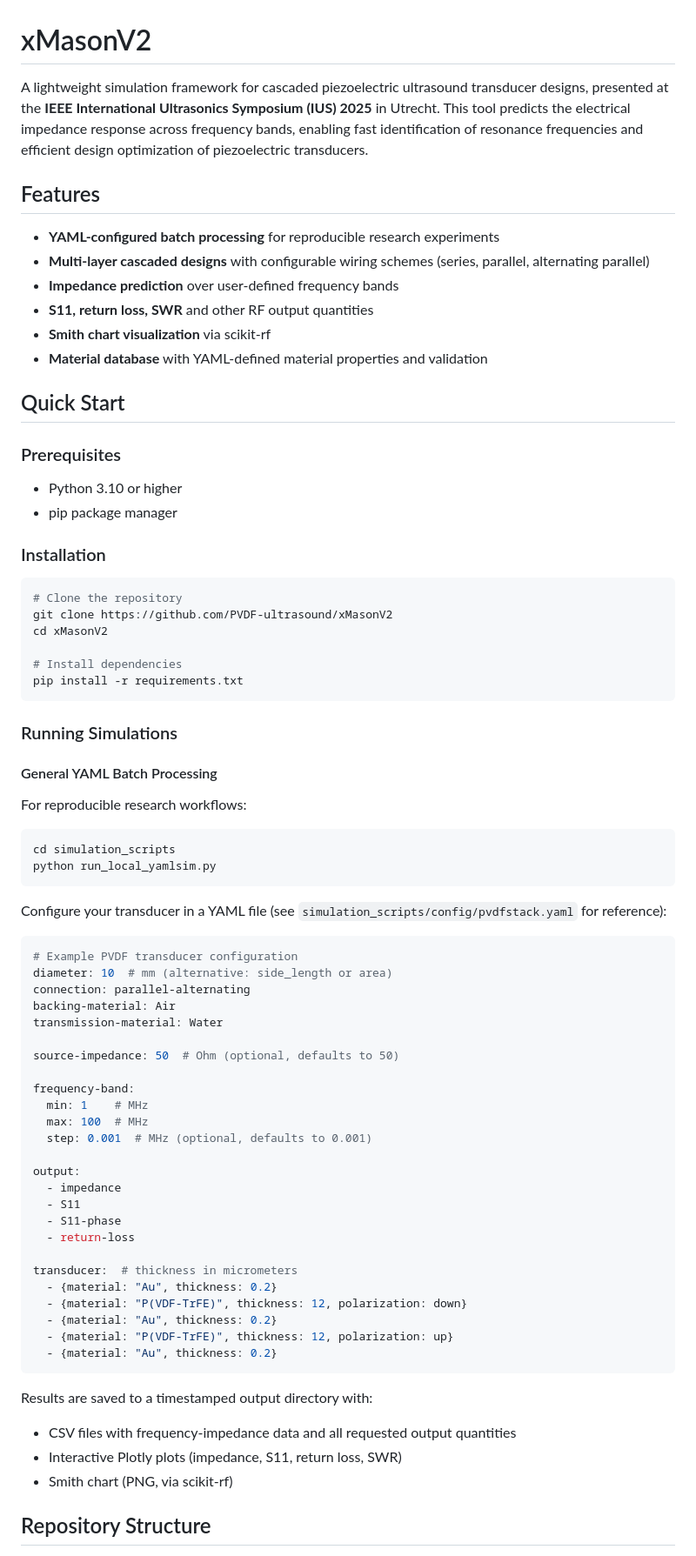
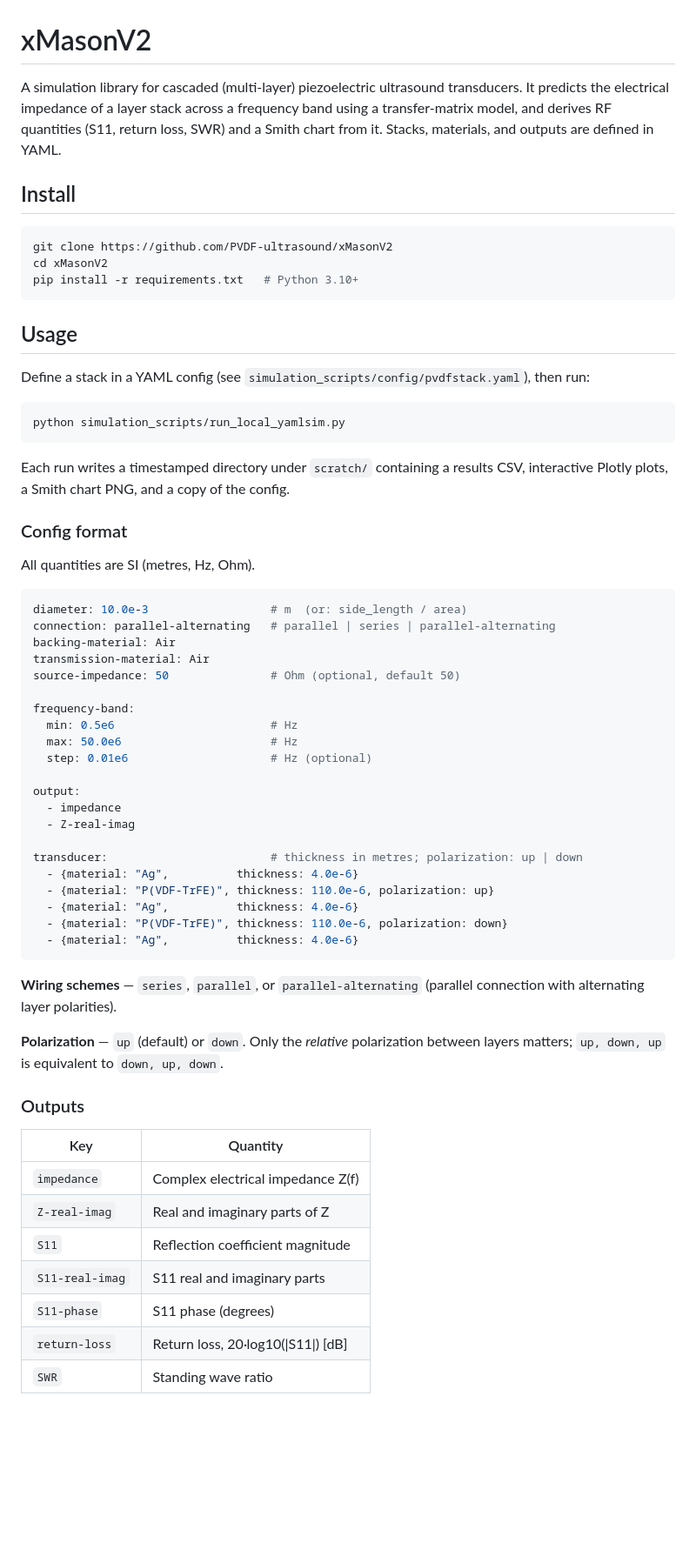
Before and after one commit to ModularUS/xMasonV2, a Markdown page: README.md, the part around one of its changes. Shown at 87% size. Rendered like a GitHub page; blank space fills up the shorter version.

````diff
--- a/README.md
+++ b/README.md
@@ -1,78 +1,74 @@
 # xMasonV2
 
-A lightweight simulation framework for cascaded piezoelectric ultrasound transducer designs, presented at the **IEEE International Ultrasonics Symposium (IUS) 2025** in Utrecht. This tool predicts the electrical impedance response across frequency bands, enabling fast identification of resonance frequencies and efficient design optimization of piezoelectric transducers.
+A simulation library for cascaded (multi-layer) piezoelectric ultrasound
+transducers. It predicts the electrical impedance of a layer stack across a
+frequency band using a transfer-matrix model, and derives RF quantities
+(S11, return loss, SWR) and a Smith chart from it. Stacks, materials, and
+outputs are defined in YAML.
 
-## Features
-
-- **YAML-configured batch processing** for reproducible research experiments
-- **Multi-layer cascaded designs** with configurable wiring schemes (series, parallel, alternating parallel)
-- **Impedance prediction** over user-defined frequency bands
-- **S11, return loss, SWR** and other RF output quantities
-- **Smith chart visualization** via scikit-rf
-- **Material database** with YAML-defined material properties and validation
-
-## Quick Start
-
-### Prerequisites
-
-- Python 3.10 or higher
-- pip package manager
-
-### Installation
+## Install
 
 ```bash
-# Clone the repository
 git clone https://github.com/PVDF-ultrasound/xMasonV2
 cd xMasonV2
-
-# Install dependencies
-pip install -r requirements.txt
+pip install -r requirements.txt   # Python 3.10+
 ```
 
-### Running Simulations
+## Usage
 
-#### General YAML Batch Processing
-
-For reproducible research workflows:
+Define a stack in a YAML config (see `simulation_scripts/config/pvdfstack.yaml`),
+then run:
 
 ```bash
-cd simulation_scripts
-python run_local_yamlsim.py
+python simulation_scripts/run_local_yamlsim.py
 ```
 
-Configure your transducer in a YAML file (see `simulation_scripts/config/pvdfstack.yaml` for reference):
+Each run writes a timestamped directory under `scratch/` containing a results
+CSV, interactive Plotly plots, a Smith chart PNG, and a copy of the config.
+
+### Config format
+
+All quantities are SI (metres, Hz, Ohm).
 
 ```yaml
-# Example PVDF transducer configuration
-diameter: 10  # mm (alternative: side_length or area)
-connection: parallel-alternating
+diameter: 10.0e-3                  # m  (or: side_length / area)
+connection: parallel-alternating   # parallel | series | parallel-alternating
 backing-material: Air
-transmission-material: Water
-
-source-impedance: 50  # Ohm (optional, defaults to 50)
+transmission-material: Air
+source-impedance: 50               # Ohm (optional, default 50)
 
 frequency-band:
-  min: 1    # MHz
-  max: 100  # MHz
-  step: 0.001  # MHz (optional, defaults to 0.001)
+  min: 0.5e6                       # Hz
+  max: 50.0e6                      # Hz
+  step: 0.01e6                     # Hz (optional)
 
 output:
   - impedance
-  - S11
-  - S11-phase
-  - return-loss
+  - Z-real-imag
 
-transducer:  # thickness in micrometers
-  - {material: "Au", thickness: 0.2}
-  - {material: "P(VDF-TrFE)", thickness: 12, polarization: down}
-  - {material: "Au", thickness: 0.2}
-  - {material: "P(VDF-TrFE)", thickness: 12, polarization: up}
-  - {material: "Au", thickness: 0.2}
+transducer:                        # thickness in metres; polarization: up | down
+  - {material: "Ag",          thickness: 4.0e-6}
+  - {material: "P(VDF-TrFE)", thickness: 110.0e-6, polarization: up}
+  - {material: "Ag",          thickness: 4.0e-6}
+  - {material: "P(VDF-TrFE)", thickness: 110.0e-6, polarization: down}
+  - {material: "Ag",          thickness: 4.0e-6}
 ```
 
-Results are saved to a timestamped output directory with:
-- CSV files with frequency-impedance data and all requested output quantities
-- Interactive Plotly plots (impedance, S11, return loss, SWR)
-- Smith chart (PNG, via scikit-rf)
+**Wiring schemes** — `series`, `parallel`, or `parallel-alternating` (parallel
+connection with alternating layer polarities).
 
-## Repository Structure
+**Polarization** — `up` (default) or `down`. Only the *relative* polarization
+between layers matters; `up, down, up` is equivalent to `down, up, down`.
+
+### Outputs
+
+| Key | Quantity |
+|-----|----------|
+| `impedance` | Complex electrical impedance Z(f) |
+| `Z-real-imag` | Real and imaginary parts of Z |
+| `S11` | Reflection coefficient magnitude |
+| `S11-real-imag` | S11 real and imaginary parts |
+| `S11-phase` | S11 phase (degrees) |
+| `return-loss` | Return loss, 20·log10(\|S11\|) [dB] |
+| `SWR` | Standing wave ratio |
+
````
Also changed, not shown: other parts of README.md (+48 -131 lines).
